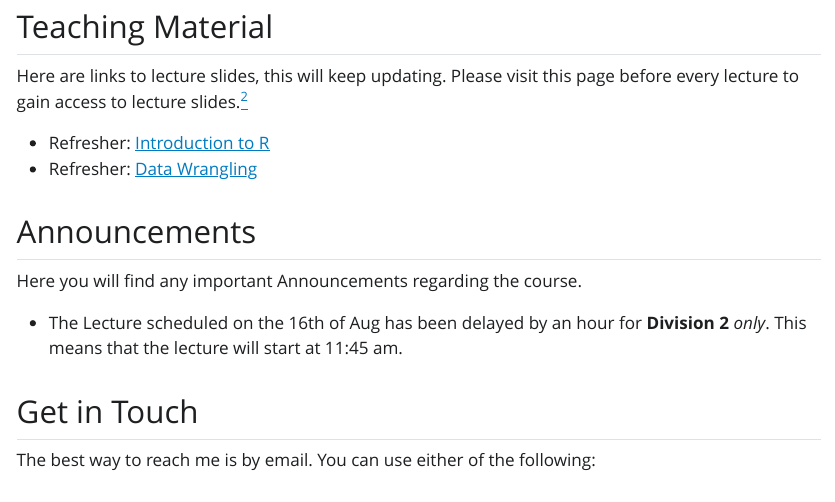
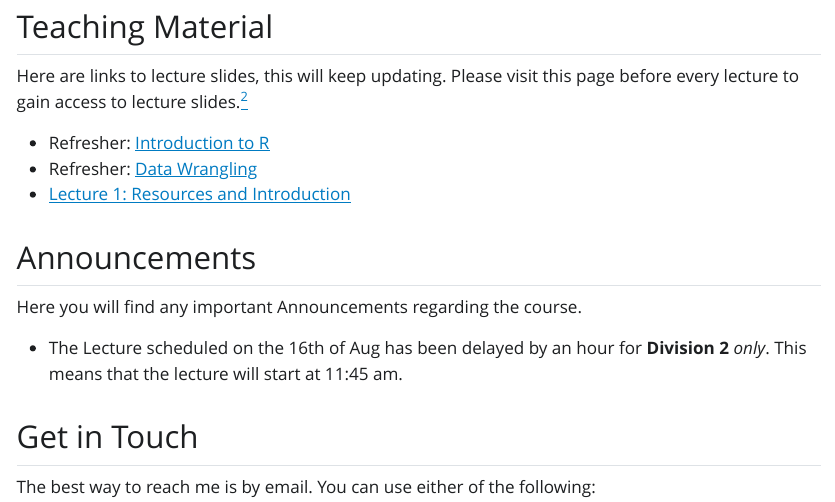
Before and after one commit to AyushBipinPatel/GIPE-UG-Advanced-Analytics-with-R, a Quarto document (index.qmd): the page in a window 1100 px wide, from 1320 px down. The pictures show the output file index.html that the author committed with the source, opened offline; Quarto's library style sheets are replaced by a plain one without menus.

Commit message:
links to lecture 1

```diff
--- a/index.qmd
+++ b/index.qmd
@@ -54,6 +54,7 @@ Here are links to lecture slides, this will keep updating. Please visit this pag
 
   + Refresher: [Introduction to R](https://ayushbipinpatel.github.io/R-for-Data-Analysis/introduction-to-r.html#1)
   + Refresher: [Data Wrangling](https://ayushbipinpatel.github.io/R-for-Data-Analysis/data-wrangling.html#1)
+  + [Lecture 1: Resources and Introduction](lecture1.html)
 
 
 ## Announcements
```
Also changed, not shown: index.html.
